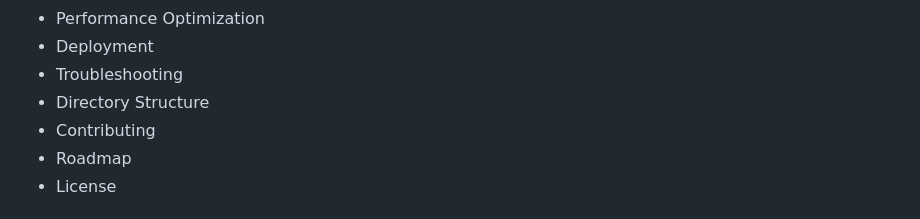
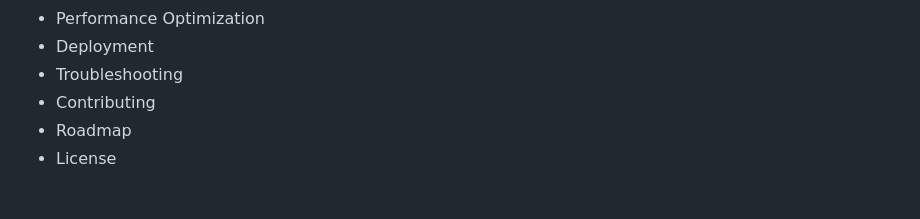
Before and after one commit to Lusan-sapkota/Barber-booking-system, a Markdown page: README.md, the part around the change printed below. Drawn GitHub-style.

```diff
--- a/README.md
+++ b/README.md
@@ -17,7 +17,6 @@ A comprehensive web application for booking barber services, connecting customer
 - Performance Optimization
 - Deployment
 - Troubleshooting
-- Directory Structure
 - Contributing
 - Roadmap
 - License
```
Also changed, not shown: other parts of README.md (+0 -91 lines).
